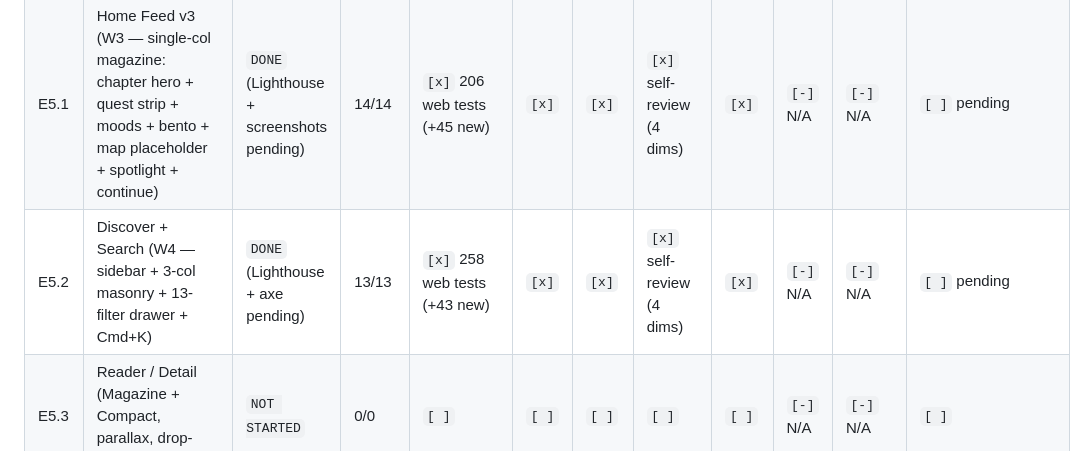
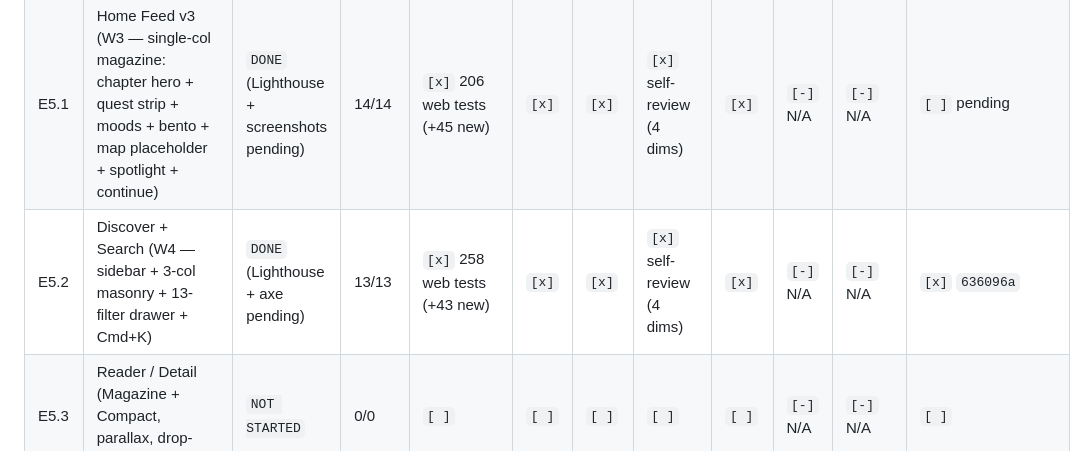
Before and after one commit to Rohitbhakare/creatorhub, a Markdown page: docs/epics/TRACKING.md, the part around the change. Drawn GitHub-style.

Commit message:
docs(epics): E5.2 final tracking — flip status DONE + commit ref
Post-commit pass: all task rows ticked, pre-commit checklist
boxes flipped, master row records `636096a`.

Co-Authored-By: Claude Opus 4.7 (1M context) <noreply@anthropic.com>

```diff
--- a/docs/epics/TRACKING.md
+++ b/docs/epics/TRACKING.md
@@ -125,7 +125,7 @@
 |------|------|--------|-------|-------|------|------|-------------|----------|----|---------| -------|
 | E5.0 | Web Foundation (chrome + primitives + motion + a11y + CSRF) | `DONE` | 10/10 | `[x]` 163 web tests (+71 new: primitives 31, layout 8, csrf 18, motion 14, middleware 14, robots 3, toast 4) | `[x]` | `[x]` | `[x]` self-review (4 dims) | `[x]` | `[-]` N/A | `[-]` N/A | `[x]` `0495c06`+`9be8ad4` |
 | E5.1 | Home Feed v3 (W3 — single-col magazine: chapter hero + quest strip + moods + bento + map placeholder + spotlight + continue) | `DONE` (Lighthouse + screenshots pending) | 14/14 | `[x]` 206 web tests (+45 new) | `[x]` | `[x]` | `[x]` self-review (4 dims) | `[x]` | `[-]` N/A | `[-]` N/A | `[ ]` pending |
-| E5.2 | Discover + Search (W4 — sidebar + 3-col masonry + 13-filter drawer + Cmd+K) | `DONE` (Lighthouse + axe pending) | 13/13 | `[x]` 258 web tests (+43 new) | `[x]` | `[x]` | `[x]` self-review (4 dims) | `[x]` | `[-]` N/A | `[-]` N/A | `[ ]` pending |
+| E5.2 | Discover + Search (W4 — sidebar + 3-col masonry + 13-filter drawer + Cmd+K) | `DONE` (Lighthouse + axe pending) | 13/13 | `[x]` 258 web tests (+43 new) | `[x]` | `[x]` | `[x]` self-review (4 dims) | `[x]` | `[-]` N/A | `[-]` N/A | `[x]` `636096a` |
 | E5.3 | Reader / Detail (Magazine + Compact, parallax, drop-caps, spot save) | `NOT STARTED` | 0/0 | `[ ]` | `[ ]` | `[ ]` | `[ ]` | `[ ]` | `[-]` N/A | `[-]` N/A | `[ ]` |
 | E5.4 | Booking (4-step desktop wizard + Razorpay desktop hosted page) | `NOT STARTED` | 0/0 | `[ ]` | `[ ]` | `[ ]` | `[ ]` | `[ ]` | `[-]` N/A | `[-]` N/A | `[ ]` |
 | E5.5 | Publishing Wizard (TipTap editor + crop + reorder + autosave) | `NOT STARTED` | 0/0 | `[ ]` | `[ ]` | `[ ]` | `[ ]` | `[ ]` | `[-]` N/A | `[-]` N/A | `[ ]` |
```
Also changed, not shown: 1 other file.
